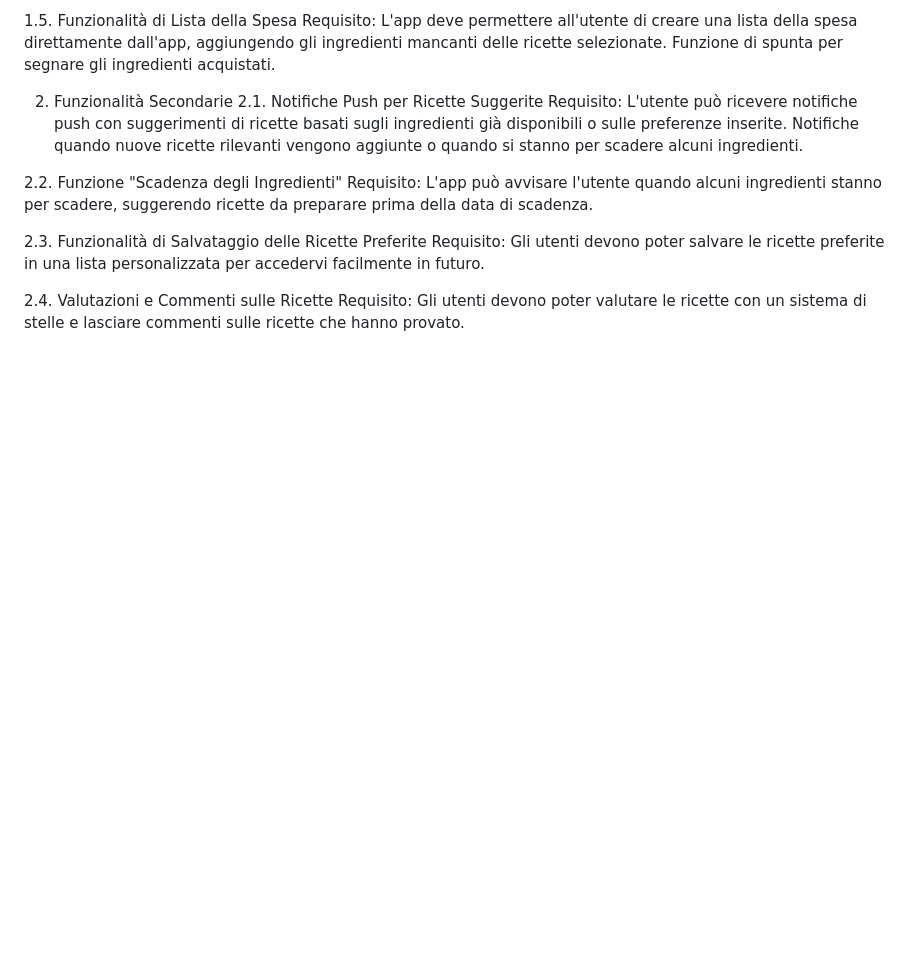
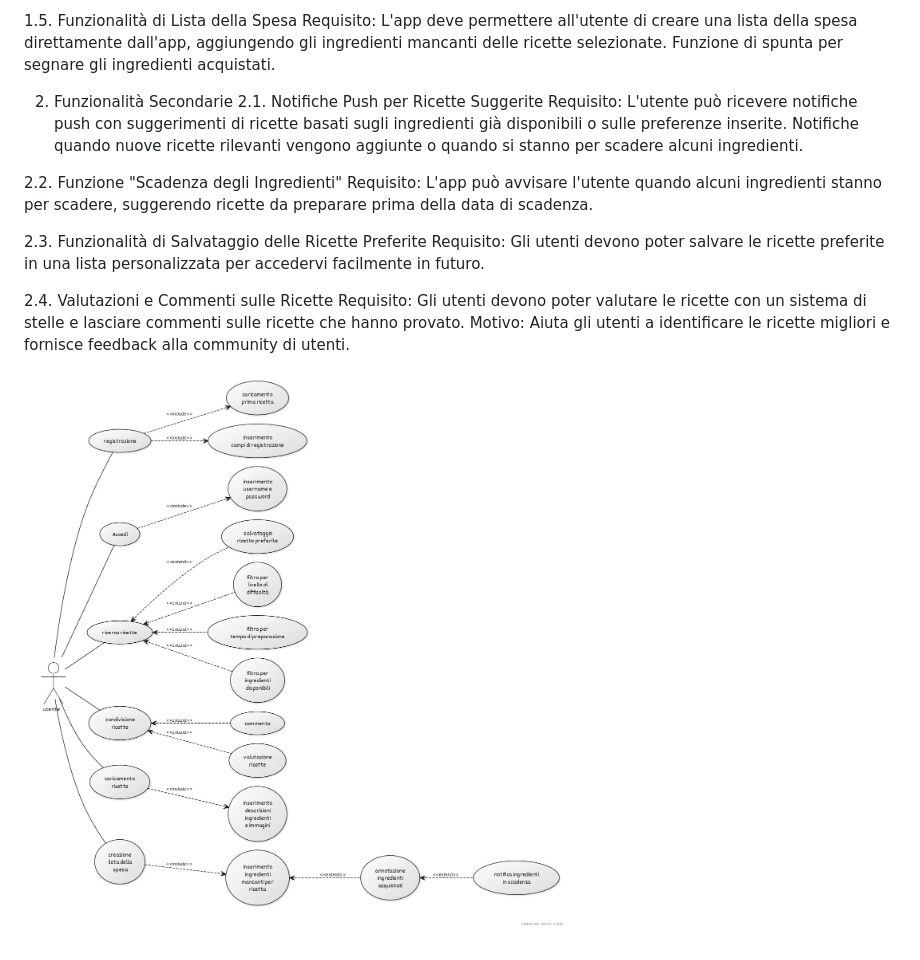
Before and after one commit to carmine858/Whats-in-Your_Fridge, a Markdown page: README.md, the part around the change. Rendered like a GitHub page; pictures changed too: diagramma.jpg (added); blank space fills up the shorter version.

Commit message:
caricamento immagine

```diff
--- a/README.md
+++ b/README.md
@@ -61,3 +61,7 @@ Requisito: Gli utenti devono poter salvare le ricette preferite in una lista per
 
 2.4. Valutazioni e Commenti sulle Ricette
 Requisito: Gli utenti devono poter valutare le ricette con un sistema di stelle e lasciare commenti sulle ricette che hanno provato.
+Motivo: Aiuta gli utenti a identificare le ricette migliori e fornisce feedback alla community di utenti.
+
+
+![Diagramma image](diagramma.jpg)
```
